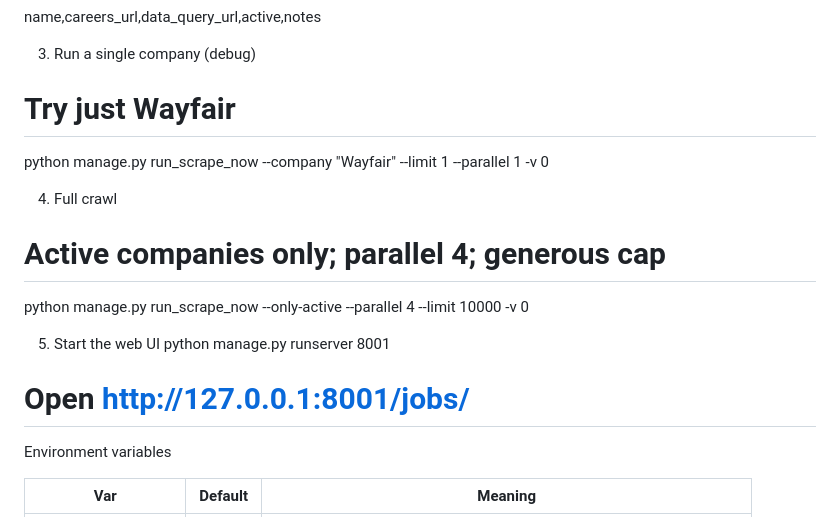
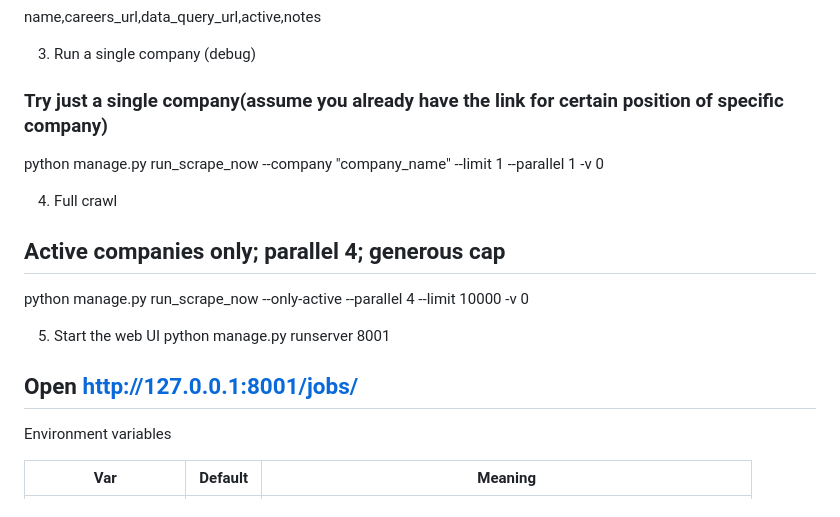
Before and after one commit to leokingzhao/Data_Job_Scraper_With_Django, a Markdown page: README.md, the part around one of its changes. Drawn GitHub-style.

```diff
--- a/README.md
+++ b/README.md
@@ -133,16 +133,16 @@ Example CSV (replace with your list):
 name,careers_url,data_query_url,active,notes
 
 3) Run a single company (debug)
-# Try just Wayfair
-python manage.py run_scrape_now --company "Wayfair" --limit 1 --parallel 1 -v 0
+### Try just a single company(assume you already have the link for certain position of specific company)
+python manage.py run_scrape_now --company "company_name" --limit 1 --parallel 1 -v 0
 
 4) Full crawl
-# Active companies only; parallel 4; generous cap
+## Active companies only; parallel 4; generous cap
 python manage.py run_scrape_now --only-active --parallel 4 --limit 10000 -v 0
 
 5) Start the web UI
 python manage.py runserver 8001
-# Open http://127.0.0.1:8001/jobs/
+## Open http://127.0.0.1:8001/jobs/
 
 Environment variables
 
```
Also changed, not shown: other parts of README.md (+9 -9 lines).
